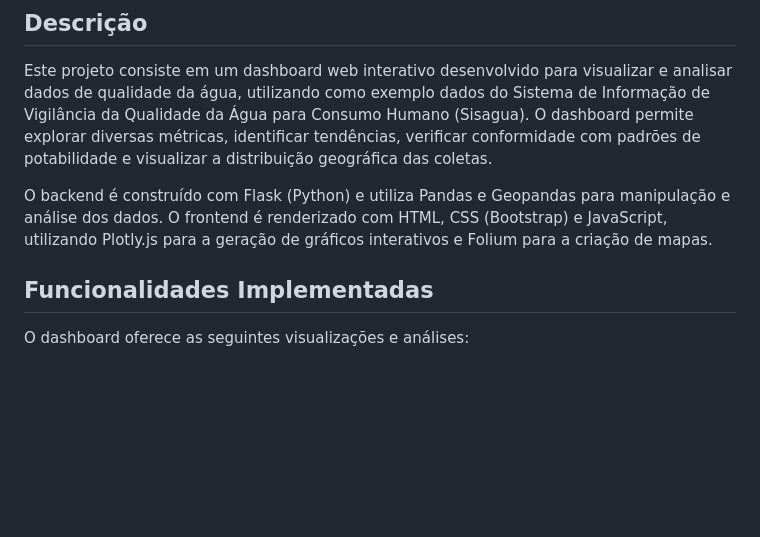
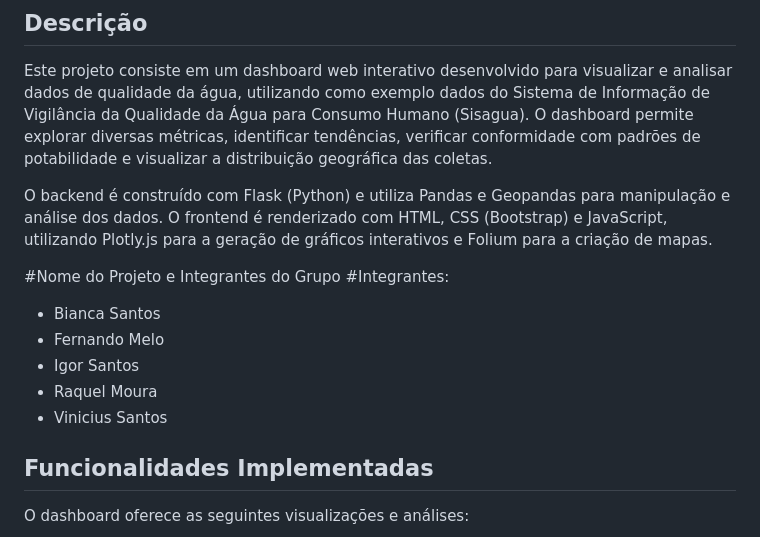
Before and after one commit to She-Minerva/QualiAgua, a Markdown page: Readme.md, the part around one of its changes. Drawn GitHub-style; blank space fills up the shorter version.

```diff
--- a/Readme.md
+++ b/Readme.md
@@ -5,6 +5,14 @@
 Este projeto consiste em um dashboard web interativo desenvolvido para visualizar e analisar dados de qualidade da água, utilizando como exemplo dados do Sistema de Informação de Vigilância da Qualidade da Água para Consumo Humano (Sisagua). O dashboard permite explorar diversas métricas, identificar tendências, verificar conformidade com padrões de potabilidade e visualizar a distribuição geográfica das coletas.
 
 O backend é construído com Flask (Python) e utiliza Pandas e Geopandas para manipulação e análise dos dados. O frontend é renderizado com HTML, CSS (Bootstrap) e JavaScript, utilizando Plotly.js para a geração de gráficos interativos e Folium para a criação de mapas.
+
+#Nome do Projeto e Integrantes do Grupo
+#Integrantes:
+- Bianca Santos
+- Fernando Melo
+- Igor Santos
+- Raquel Moura
+- Vinicius Santos
 
 ## Funcionalidades Implementadas
 
```
Also changed, not shown: other parts of Readme.md (+1 -1 lines).
